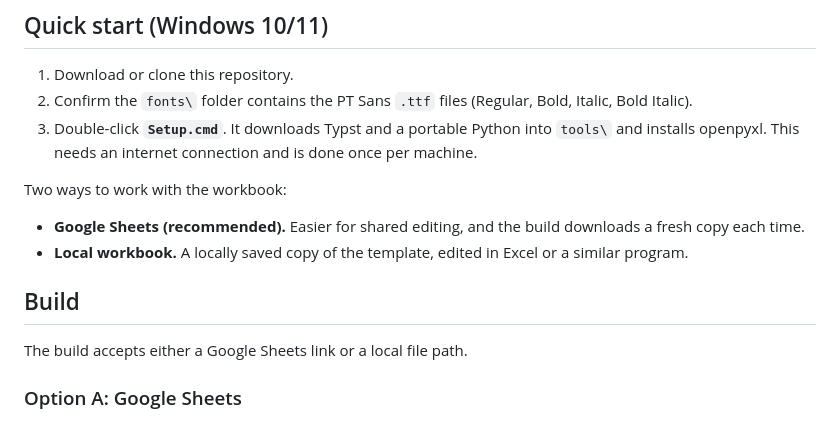
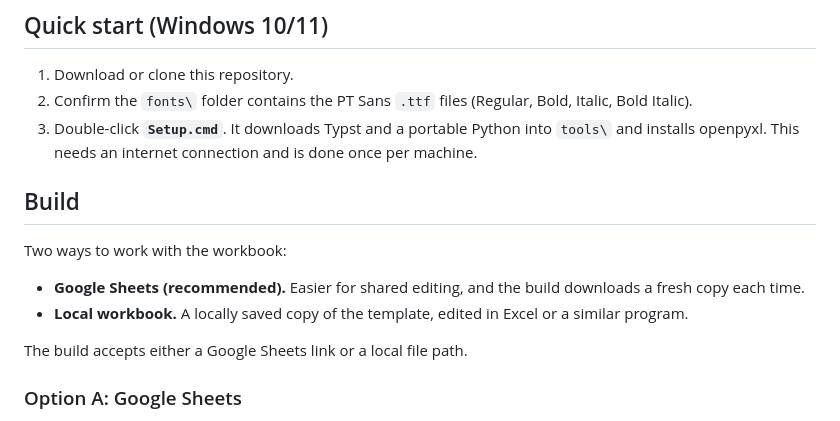
Before and after one commit to toozgx/GRC-Hymnal-Compiler, a Markdown page: README.md, the part around the change. Rendered like a GitHub page.

```diff
--- a/README.md
+++ b/README.md
@@ -17,14 +17,14 @@ handles all layout and pagination.
    into `tools\` and installs openpyxl. This needs an internet connection
    and is done once per machine.
 
+## Build
+
 Two ways to work with the workbook:
 
 - **Google Sheets (recommended).** Easier for shared editing, and the
   build downloads a fresh copy each time.
 - **Local workbook.** A locally saved copy of the template, edited in
   Excel or a similar program.
-
-## Build
 
 The build accepts either a Google Sheets link or a local file path.
 
```
